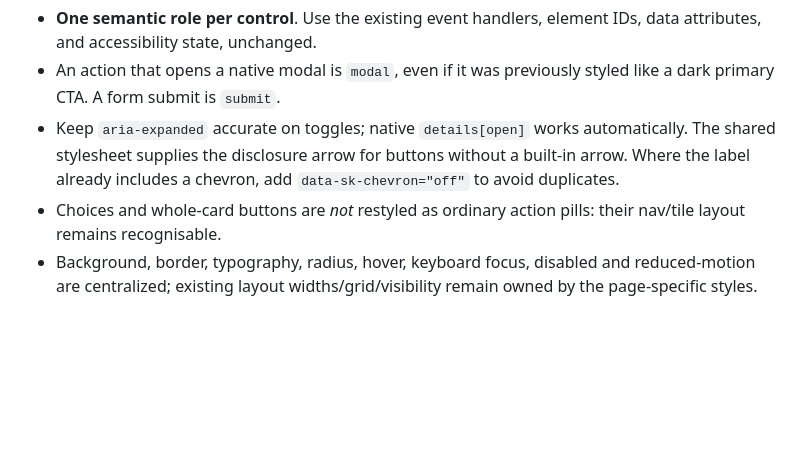
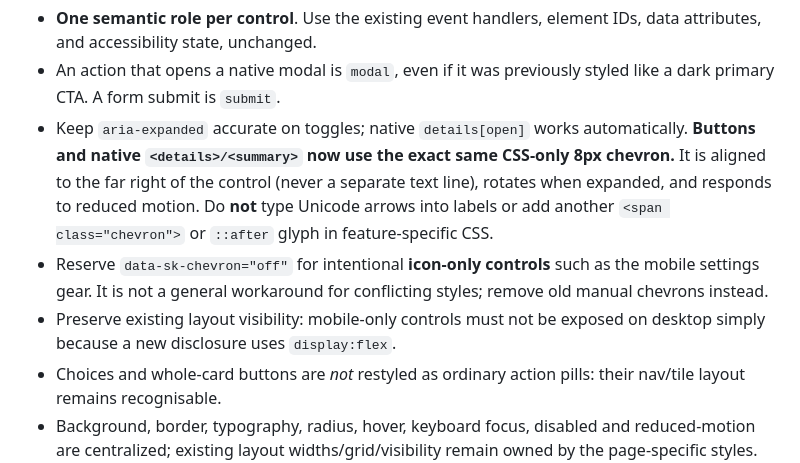
Before and after one commit to morronetlab/fagerholt, a Markdown page: docs/action-design-system.md, the part around the change. Drawn GitHub-style; blank space fills up the shorter version.

Commit message:
Docs: single chevron rule for all expandable controls, with safe visibility exceptions

```diff
--- a/docs/action-design-system.md
+++ b/docs/action-design-system.md
@@ -35,9 +35,16 @@ In static HTML or a dynamic template:
 - An action that opens a native modal is `modal`, even if it was previously
   styled like a dark primary CTA. A form submit is `submit`.
 - Keep `aria-expanded` accurate on toggles; native `details[open]` works
-  automatically. The shared stylesheet supplies the disclosure arrow for
-  buttons without a built-in arrow. Where the label already includes a
-  chevron, add `data-sk-chevron="off"` to avoid duplicates.
+  automatically. **Buttons and native `<details>/<summary>` now use the exact
+  same CSS-only 8px chevron.** It is aligned to the far right of the control
+  (never a separate text line), rotates when expanded, and responds to reduced
+  motion. Do **not** type Unicode arrows into labels or add another
+  `<span class="chevron">` or `::after` glyph in feature-specific CSS.
+- Reserve `data-sk-chevron="off"` for intentional **icon-only controls**
+  such as the mobile settings gear. It is not a general workaround for
+  conflicting styles; remove old manual chevrons instead.
+- Preserve existing layout visibility: mobile-only controls must not be
+  exposed on desktop simply because a new disclosure uses `display:flex`.
 - Choices and whole-card buttons are *not* restyled as ordinary action pills:
   their nav/tile layout remains recognisable.
 - Background, border, typography, radius, hover, keyboard focus, disabled
```
